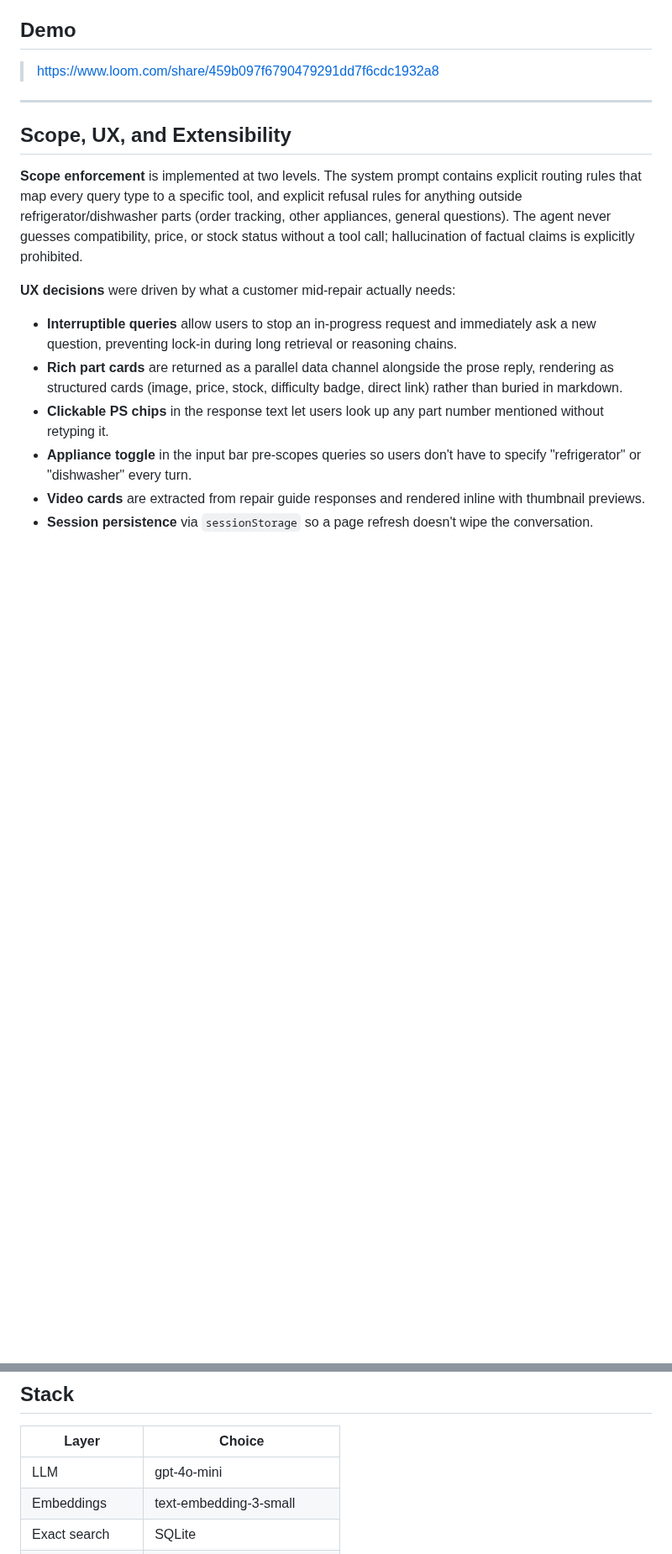
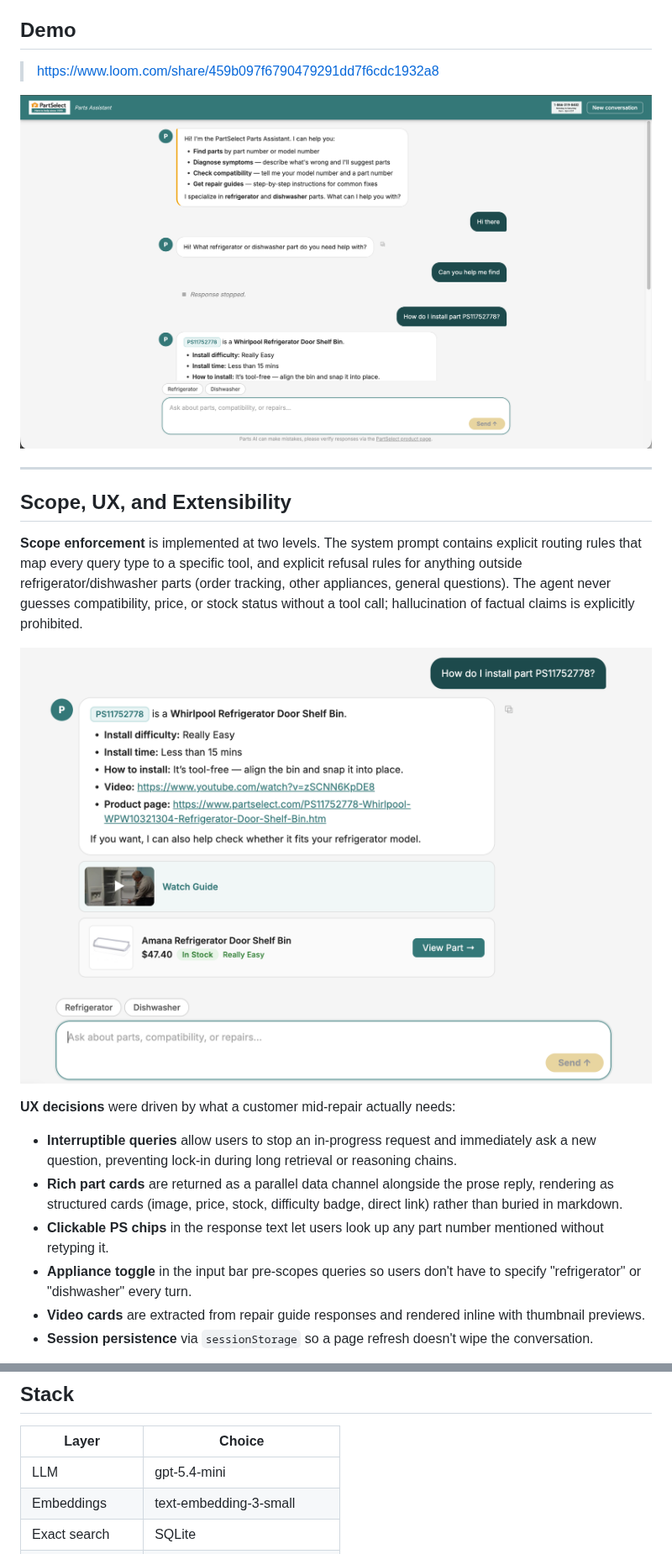
Before and after one commit to JeffreyLiang321/PartsSelect, a Markdown page: README.md, 2 parts joined by grey strips. Shown at 84% size. Rendered like a GitHub page; pictures changed too: interface_demo1.png (added), interface_demo2.png (added); blank space fills up the shorter version.

Commit message:
Final tuning, readme changes

```diff
--- a/README.md
+++ b/README.md
@@ -8,11 +8,15 @@ A vertical AI agent for the PartSelect e-commerce platform, scoped to refrigerat
 
 > https://www.loom.com/share/459b097f6790479291dd7f6cdc1932a8
 
+![Interface](./interface_demo1.png)
+
 ---
 
 ## Scope, UX, and Extensibility
 
 **Scope enforcement** is implemented at two levels. The system prompt contains explicit routing rules that map every query type to a specific tool, and explicit refusal rules for anything outside refrigerator/dishwasher parts (order tracking, other appliances, general questions). The agent never guesses compatibility, price, or stock status without a tool call; hallucination of factual claims is explicitly prohibited.
+
+![Interface](./interface_demo2.png)
 
 **UX decisions** were driven by what a customer mid-repair actually needs:
 - **Interruptible queries** allow users to stop an in-progress request and immediately ask a new question, preventing lock-in during long retrieval or reasoning chains.
@@ -119,7 +125,7 @@ cd frontend && npm install && npm start
 
 | Layer | Choice |
 |---|---|
-| LLM | gpt-4o-mini |
+| LLM | gpt-5.4-mini |
 | Embeddings | text-embedding-3-small |
 | Exact search | SQLite |
 | Semantic search | ChromaDB (cosine similarity) |
```
Also changed, not shown: other parts of README.md (+3 -1 lines), eval_results.png (added), system_design_user_logic.png (deleted), 1 other file.
